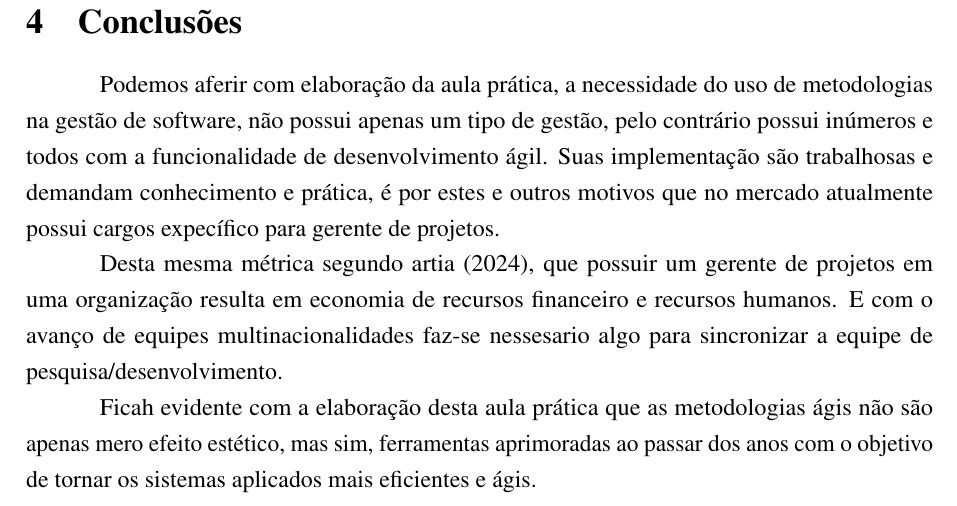
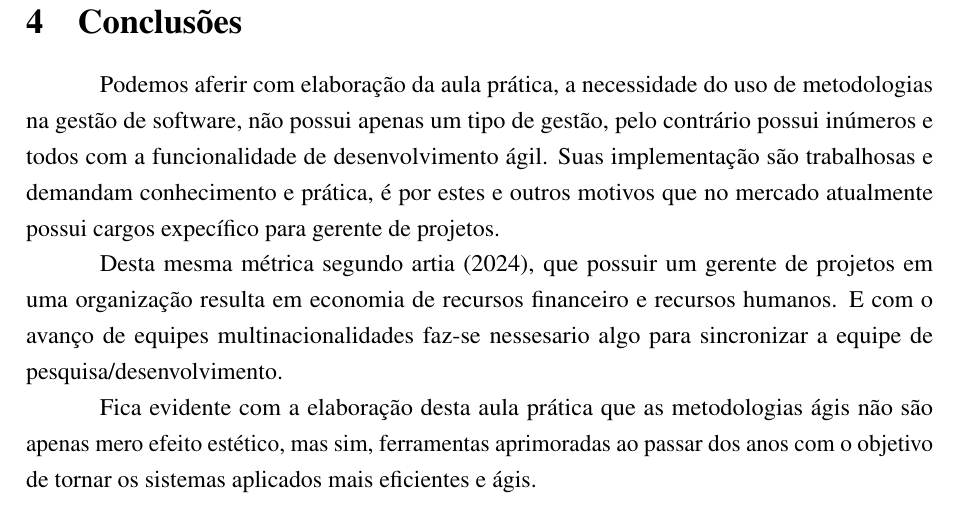
Before and after one commit to ENGENHARIA-DE-SOFTWARE-UNOPAR/software-project, a LaTeX document (main.tex, which reads text/write.tex): part of page 12 of 13, cut so that both start at the same text. Compiled offline with pdfLaTeX.

Commit message:
correcção erro ortografico

```diff
--- a/text/write.tex
+++ b/text/write.tex
@@ -155,7 +155,7 @@
 
 \par Podemos aferir com elaboração da aula prática, a necessidade do uso de metodologias na gestão de software, não possui apenas um tipo de gestão, pelo contrário possui inúmeros e todos com a funcionalidade de desenvolvimento ágil. Suas implementação são trabalhosas e demandam conhecimento e prática, é por estes e outros motivos que no mercado atualmente possui cargos expecífico para gerente de projetos.
 \par Desta mesma métrica segundo \citeonline{gerproject}, que possuir um gerente de projetos em uma organização resulta em economia de recursos financeiro e recursos humanos. E com o avanço de equipes multinacionalidades faz-se nessesario algo para sincronizar a equipe de pesquisa/desenvolvimento.
-\par Ficah evidente com a elaboração desta aula prática que as metodologias ágis não são apenas mero efeito estético, mas sim, ferramentas aprimoradas ao passar dos anos com o objetivo de tornar os sistemas aplicados mais eficientes e ágis.
+\par Fica evidente com a elaboração desta aula prática que as metodologias ágis não são apenas mero efeito estético, mas sim, ferramentas aprimoradas ao passar dos anos com o objetivo de tornar os sistemas aplicados mais eficientes e ágis.
 
 
 
```
Also changed, not shown: main.pdf.
